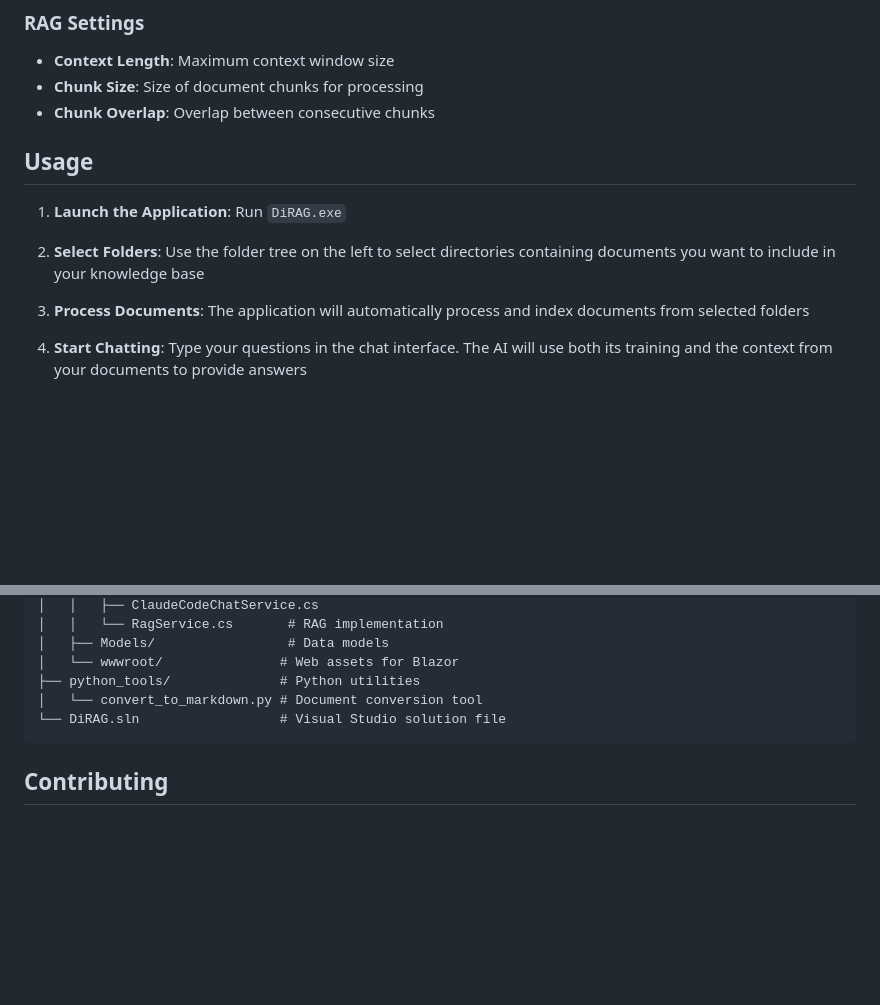
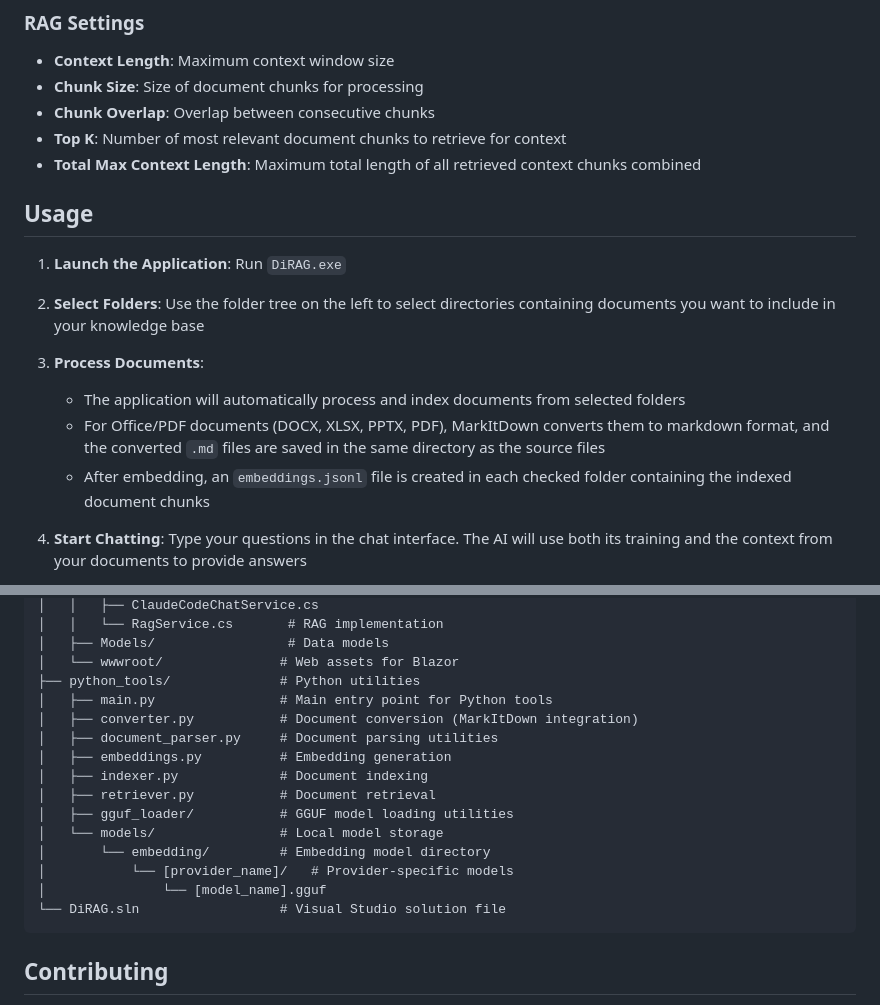
Before and after one commit to straygizmo/DiRAG, a Markdown page: README.md, 2 parts joined by grey strips. Rendered like a GitHub page; blank space fills up the shorter version.

Commit message:
docs: Update README with detailed RAG settings and project structure
- Add Top K and Total Max Context Length parameters to RAG Settings
- Update Project Structure section with detailed python_tools file layout
- Document MarkItDown .md file generation for Office/PDF documents
- Document embeddings.jsonl file creation in checked folders

🤖 Generated with [Claude Code](https://claude.com/claude-code)

Co-Authored-By: Claude <noreply@anthropic.com>

````diff
--- a/README.md
+++ b/README.md
@@ -101,6 +101,8 @@ This allows you to run embeddings locally without requiring an external API serv
 - **Context Length**: Maximum context window size
 - **Chunk Size**: Size of document chunks for processing
 - **Chunk Overlap**: Overlap between consecutive chunks
+- **Top K**: Number of most relevant document chunks to retrieve for context
+- **Total Max Context Length**: Maximum total length of all retrieved context chunks combined
 
 ## Usage
 
@@ -108,7 +110,10 @@ This allows you to run embeddings locally without requiring an external API serv
 
 2. **Select Folders**: Use the folder tree on the left to select directories containing documents you want to include in your knowledge base
 
-3. **Process Documents**: The application will automatically process and index documents from selected folders
+3. **Process Documents**:
+   - The application will automatically process and index documents from selected folders
+   - For Office/PDF documents (DOCX, XLSX, PPTX, PDF), MarkItDown converts them to markdown format, and the converted `.md` files are saved in the same directory as the source files
+   - After embedding, an `embeddings.jsonl` file is created in each checked folder containing the indexed document chunks
 
 4. **Start Chatting**: Type your questions in the chat interface. The AI will use both its training and the context from your documents to provide answers
 
@@ -130,7 +135,17 @@ DiRAG/
 │   ├── Models/                 # Data models
 │   └── wwwroot/               # Web assets for Blazor
 ├── python_tools/              # Python utilities
-│   └── convert_to_markdown.py # Document conversion tool
+│   ├── main.py                # Main entry point for Python tools
+│   ├── converter.py           # Document conversion (MarkItDown integration)
+│   ├── document_parser.py     # Document parsing utilities
+│   ├── embeddings.py          # Embedding generation
+│   ├── indexer.py             # Document indexing
+│   ├── retriever.py           # Document retrieval
+│   ├── gguf_loader/           # GGUF model loading utilities
+│   └── models/                # Local model storage
+│       └── embedding/         # Embedding model directory
+│           └── [provider_name]/   # Provider-specific models
+│               └── [model_name].gguf
 └── DiRAG.sln                  # Visual Studio solution file
 ```
 
````
